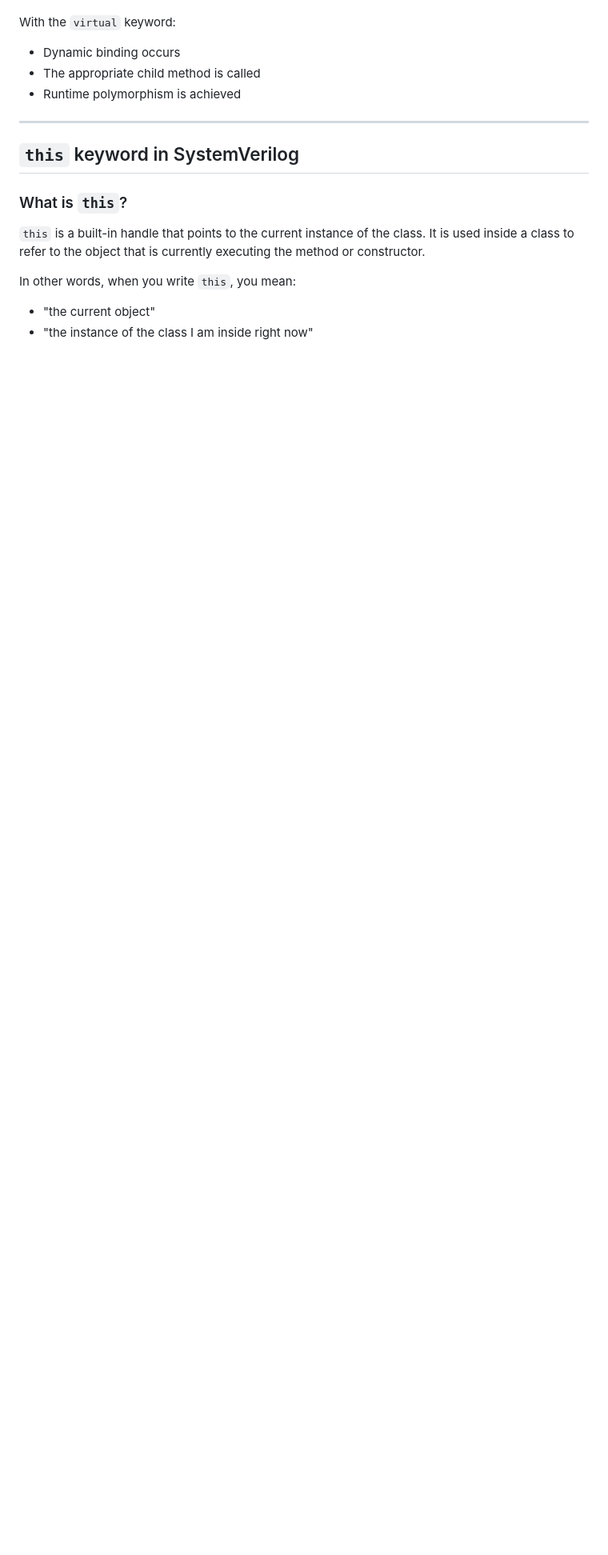
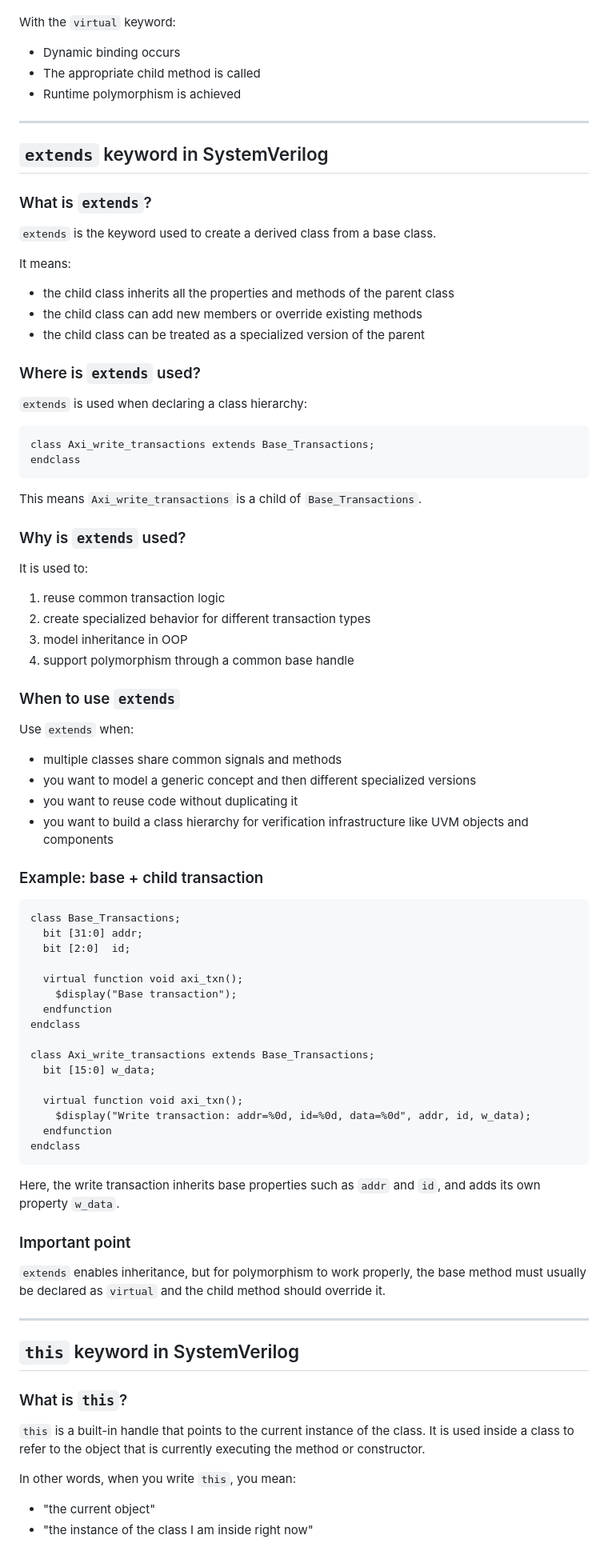
Before and after one commit to junnulakshman-cell/lakshman_vlsi, a Markdown page: oops/README_polymorphism.md, the part around one of its changes. Shown at 80% size. Rendered like a GitHub page; blank space fills up the shorter version.

Commit message:
Add detailed explanation of the extends keyword in the SystemVerilog polymorphism README

````diff
--- a/oops/README_polymorphism.md
+++ b/oops/README_polymorphism.md
@@ -239,6 +240,76 @@ With the `virtual` keyword:
 
 ---
 
+## `extends` keyword in SystemVerilog
+
+### What is `extends`?
+
+`extends` is the keyword used to create a derived class from a base class.
+
+It means:
+
+- the child class inherits all the properties and methods of the parent class
+- the child class can add new members or override existing methods
+- the child class can be treated as a specialized version of the parent
+
+### Where is `extends` used?
+
+`extends` is used when declaring a class hierarchy:
+
+```systemverilog
+class Axi_write_transactions extends Base_Transactions;
+endclass
+```
+
+This means `Axi_write_transactions` is a child of `Base_Transactions`.
+
+### Why is `extends` used?
+
+It is used to:
+
+1. reuse common transaction logic
+2. create specialized behavior for different transaction types
+3. model inheritance in OOP
+4. support polymorphism through a common base handle
+
+### When to use `extends`
+
+Use `extends` when:
+
+- multiple classes share common signals and methods
+- you want to model a generic concept and then different specialized versions
+- you want to reuse code without duplicating it
+- you want to build a class hierarchy for verification infrastructure like UVM objects and components
+
+### Example: base + child transaction
+
+```systemverilog
+class Base_Transactions;
+  bit [31:0] addr;
+  bit [2:0]  id;
+
+  virtual function void axi_txn();
+    $display("Base transaction");
+  endfunction
+endclass
+
+class Axi_write_transactions extends Base_Transactions;
+  bit [15:0] w_data;
+
+  virtual function void axi_txn();
+    $display("Write transaction: addr=%0d, id=%0d, data=%0d", addr, id, w_data);
+  endfunction
+endclass
+```
+
+Here, the write transaction inherits base properties such as `addr` and `id`, and adds its own property `w_data`.
+
+### Important point
+
+`extends` enables inheritance, but for polymorphism to work properly, the base method must usually be declared as `virtual` and the child method should override it.
+
+---
+
 ## `this` keyword in SystemVerilog
 
 ### What is `this`?
````
Also changed, not shown: other parts of oops/README_polymorphism.md (+11 -1 lines).
